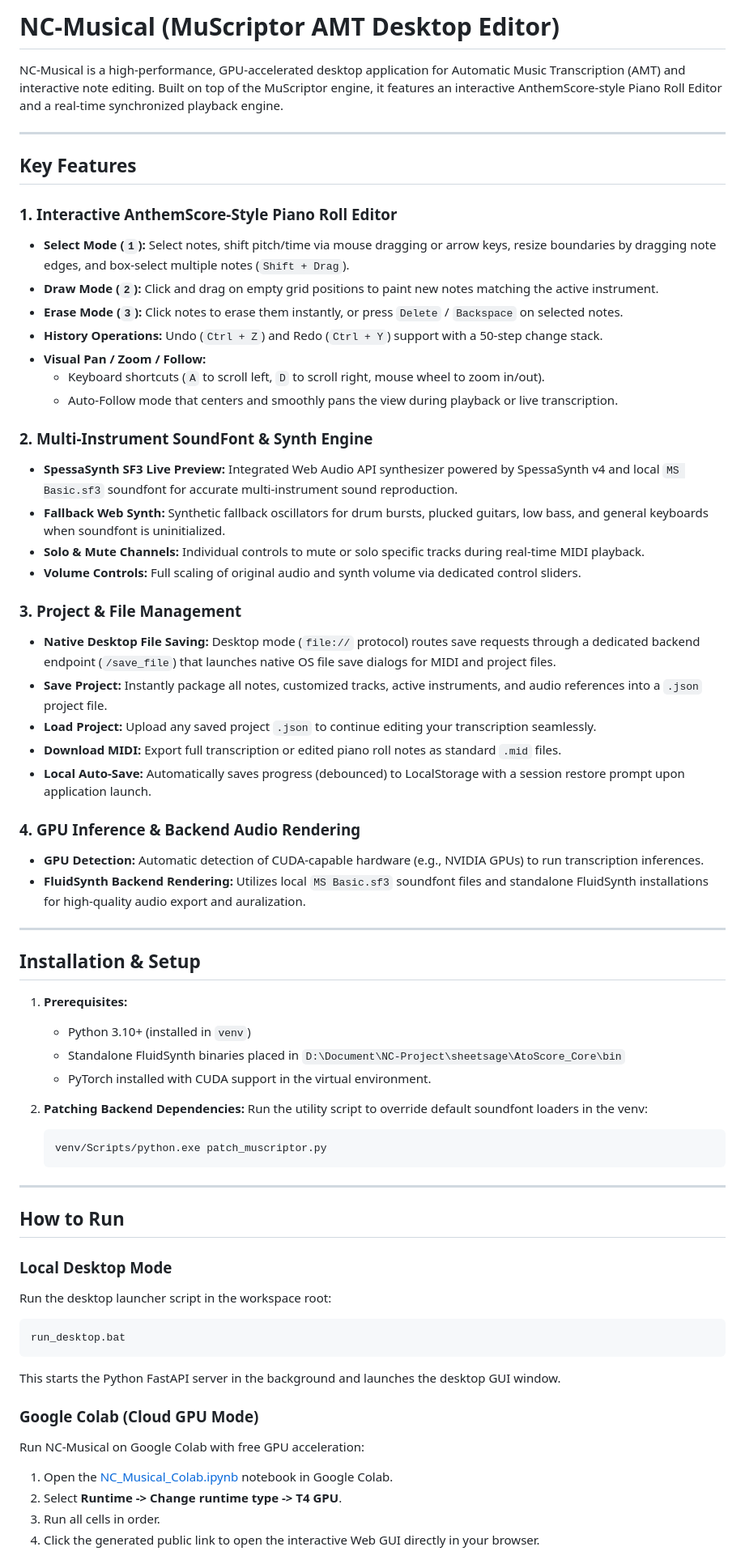
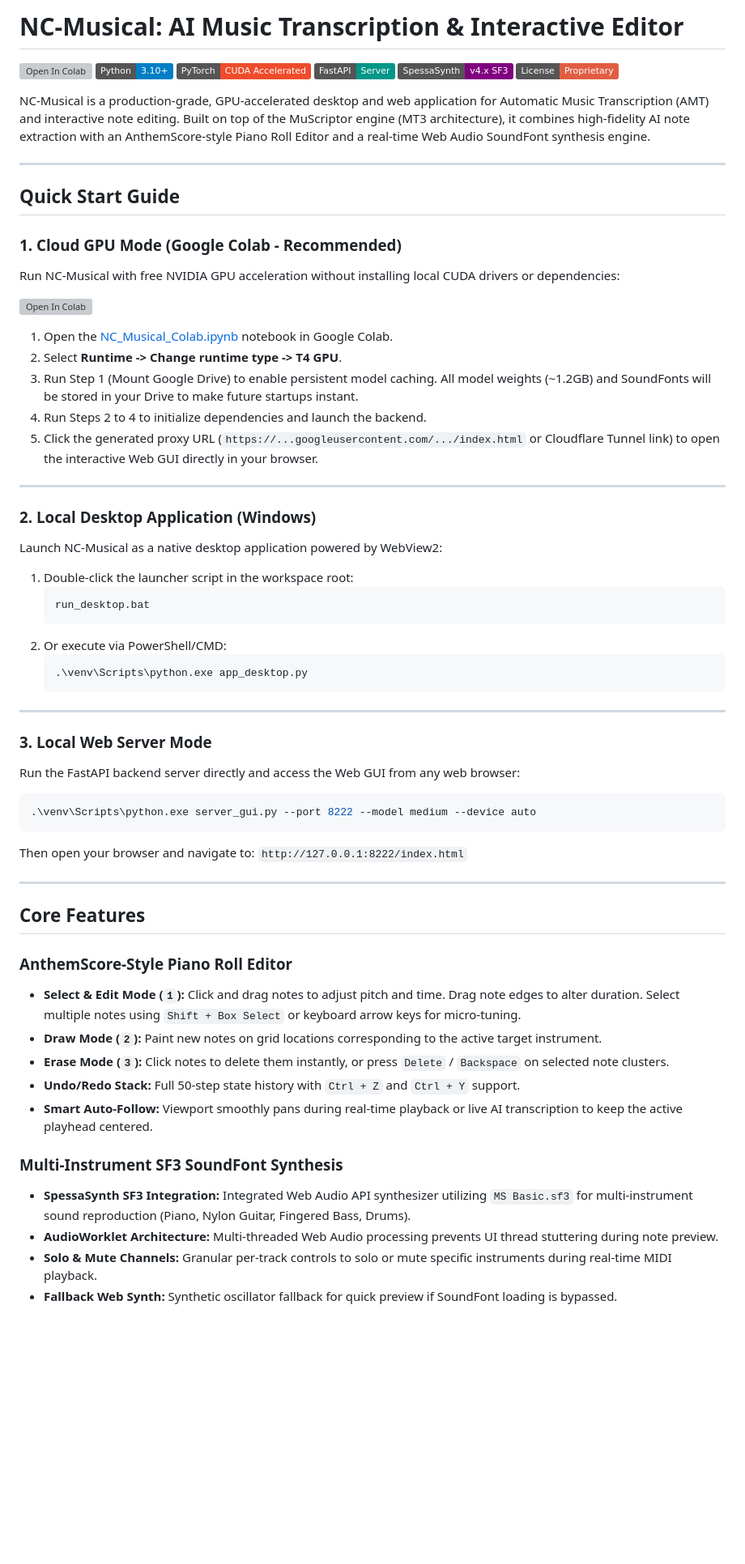
Before and after one commit to AgentHitmanFaris/NC-Musical, a Markdown page: README.md, the part around one of its changes. Shown at 81% size. Rendered like a GitHub page; badges without logos; blank space fills up the shorter version; grey boxes are pictures that could not be loaded.

Commit message:
Update README.md to production grade with badges, Colab guide, CLI arguments table, and repository layout

````diff
--- a/README.md
+++ b/README.md
@@ -1,66 +1,71 @@
-# NC-Musical (MuScriptor AMT Desktop Editor)
+# NC-Musical: AI Music Transcription & Interactive Editor
 
-NC-Musical is a high-performance, GPU-accelerated desktop application for Automatic Music Transcription (AMT) and interactive note editing. Built on top of the MuScriptor engine, it features an interactive AnthemScore-style Piano Roll Editor and a real-time synchronized playback engine.
+[![Open In Colab](https://colab.research.google.com/assets/colab-badge.svg)](https://colab.research.google.com/github/AgentHitmanFaris/NC-Musical/blob/Stable/NC_Musical_Colab.ipynb)
+![Python 3.10+](https://img.shields.io/badge/Python-3.10%2B-blue)
+![PyTorch CUDA](https://img.shields.io/badge/PyTorch-CUDA%20Accelerated-EE4C2C)
+![FastAPI](https://img.shields.io/badge/FastAPI-Server-009688)
+![SpessaSynth](https://img.shields.io/badge/SpessaSynth-v4.x%20SF3-purple)
+![License](https://img.shields.io/badge/License-Proprietary-red)
+
+NC-Musical is a production-grade, GPU-accelerated desktop and web application for Automatic Music Transcription (AMT) and interactive note editing. Built on top of the MuScriptor engine (MT3 architecture), it combines high-fidelity AI note extraction with an AnthemScore-style Piano Roll Editor and a real-time Web Audio SoundFont synthesis engine.
 
 ---
 
-## Key Features
+## Quick Start Guide
 
-### 1. Interactive AnthemScore-Style Piano Roll Editor
-* **Select Mode (`1`):** Select notes, shift pitch/time via mouse dragging or arrow keys, resize boundaries by dragging note edges, and box-select multiple notes (`Shift + Drag`).
-* **Draw Mode (`2`):** Click and drag on empty grid positions to paint new notes matching the active instrument.
-* **Erase Mode (`3`):** Click notes to erase them instantly, or press `Delete` / `Backspace` on selected notes.
-* **History Operations:** Undo (`Ctrl + Z`) and Redo (`Ctrl + Y`) support with a 50-step change stack.
-* **Visual Pan / Zoom / Follow:**
-  * Keyboard shortcuts (`A` to scroll left, `D` to scroll right, mouse wheel to zoom in/out).
-  * Auto-Follow mode that centers and smoothly pans the view during playback or live transcription.
+### 1. Cloud GPU Mode (Google Colab - Recommended)
 
-### 2. Multi-Instrument SoundFont & Synth Engine
-* **SpessaSynth SF3 Live Preview:** Integrated Web Audio API synthesizer powered by SpessaSynth v4 and local `MS Basic.sf3` soundfont for accurate multi-instrument sound reproduction.
-* **Fallback Web Synth:** Synthetic fallback oscillators for drum bursts, plucked guitars, low bass, and general keyboards when soundfont is uninitialized.
-* **Solo & Mute Channels:** Individual controls to mute or solo specific tracks during real-time MIDI playback.
-* **Volume Controls:** Full scaling of original audio and synth volume via dedicated control sliders.
+Run NC-Musical with free NVIDIA GPU acceleration without installing local CUDA drivers or dependencies:
 
-### 3. Project & File Management
-* **Native Desktop File Saving:** Desktop mode (`file://` protocol) routes save requests through a dedicated backend endpoint (`/save_file`) that launches native OS file save dialogs for MIDI and project files.
-* **Save Project:** Instantly package all notes, customized tracks, active instruments, and audio references into a `.json` project file.
-* **Load Project:** Upload any saved project `.json` to continue editing your transcription seamlessly.
-* **Download MIDI:** Export full transcription or edited piano roll notes as standard `.mid` files.
-* **Local Auto-Save:** Automatically saves progress (debounced) to LocalStorage with a session restore prompt upon application launch.
+[![Open In Colab](https://colab.research.google.com/assets/colab-badge.svg)](https://colab.research.google.com/github/AgentHitmanFaris/NC-Musical/blob/Stable/NC_Musical_Colab.ipynb)
 
-### 4. GPU Inference & Backend Audio Rendering
-* **GPU Detection:** Automatic detection of CUDA-capable hardware (e.g., NVIDIA GPUs) to run transcription inferences.
-* **FluidSynth Backend Rendering:** Utilizes local `MS Basic.sf3` soundfont files and standalone FluidSynth installations for high-quality audio export and auralization.
+1. Open the [NC_Musical_Colab.ipynb](https://colab.research.google.com/github/AgentHitmanFaris/NC-Musical/blob/Stable/NC_Musical_Colab.ipynb) notebook in Google Colab.
+2. Select **Runtime -> Change runtime type -> T4 GPU**.
+3. Run Step 1 (Mount Google Drive) to enable persistent model caching. All model weights (~1.2GB) and SoundFonts will be stored in your Drive to make future startups instant.
+4. Run Steps 2 to 4 to initialize dependencies and launch the backend.
+5. Click the generated proxy URL (`https://...googleusercontent.com/.../index.html` or Cloudflare Tunnel link) to open the interactive Web GUI directly in your browser.
 
 ---
 
-## Installation & Setup
+### 2. Local Desktop Application (Windows)
 
-1. **Prerequisites:**
-   * Python 3.10+ (installed in `venv`)
-   * Standalone FluidSynth binaries placed in `D:\Document\NC-Project\sheetsage\AtoScore_Core\bin`
-   * PyTorch installed with CUDA support in the virtual environment.
+Launch NC-Musical as a native desktop application powered by WebView2:
 
-2. **Patching Backend Dependencies:**
-   Run the utility script to override default soundfont loaders in the venv:
-   ```bash
-   venv/Scripts/python.exe patch_muscriptor.py
+1. Double-click the launcher script in the workspace root:
+   ```cmd
+   run_desktop.bat
+   ```
+2. Or execute via PowerShell/CMD:
+   ```powershell
+   .\venv\Scripts\python.exe app_desktop.py
    ```
 
 ---
 
-## How to Run
+### 3. Local Web Server Mode
 
-### Local Desktop Mode
-Run the desktop launcher script in the workspace root:
-```bash
-run_desktop.bat
+Run the FastAPI backend server directly and access the Web GUI from any web browser:
+
+```powershell
+.\venv\Scripts\python.exe server_gui.py --port 8222 --model medium --device auto
 ```
-This starts the Python FastAPI server in the background and launches the desktop GUI window.
 
-### Google Colab (Cloud GPU Mode)
-Run NC-Musical on Google Colab with free GPU acceleration:
-1. Open the [NC_Musical_Colab.ipynb](https://colab.research.google.com/github/AgentHitmanFaris/NC-Musical/blob/Stable/NC_Musical_Colab.ipynb) notebook in Google Colab.
-2. Select **Runtime -> Change runtime type -> T4 GPU**.
-3. Run all cells in order.
-4. Click the generated public link to open the interactive Web GUI directly in your browser.
+Then open your browser and navigate to: `http://127.0.0.1:8222/index.html`
+
+---
+
+## Core Features
+
+### AnthemScore-Style Piano Roll Editor
+* **Select & Edit Mode (`1`):** Click and drag notes to adjust pitch and time. Drag note edges to alter duration. Select multiple notes using `Shift + Box Select` or keyboard arrow keys for micro-tuning.
+* **Draw Mode (`2`):** Paint new notes on grid locations corresponding to the active target instrument.
+* **Erase Mode (`3`):** Click notes to delete them instantly, or press `Delete` / `Backspace` on selected note clusters.
+* **Undo/Redo Stack:** Full 50-step state history with `Ctrl + Z` and `Ctrl + Y` support.
+* **Smart Auto-Follow:** Viewport smoothly pans during real-time playback or live AI transcription to keep the active playhead centered.
+
+### Multi-Instrument SF3 SoundFont Synthesis
+* **SpessaSynth SF3 Integration:** Integrated Web Audio API synthesizer utilizing `MS Basic.sf3` for multi-instrument sound reproduction (Piano, Nylon Guitar, Fingered Bass, Drums).
+* **AudioWorklet Architecture:** Multi-threaded Web Audio processing prevents UI thread stuttering during note preview.
+* **Solo & Mute Channels:** Granular per-track controls to solo or mute specific instruments during real-time MIDI playback.
+* **Fallback Web Synth:** Synthetic oscillator fallback for quick preview if SoundFont loading is bypassed.
+
````
Also changed, not shown: other parts of README.md (+39 -0 lines).
